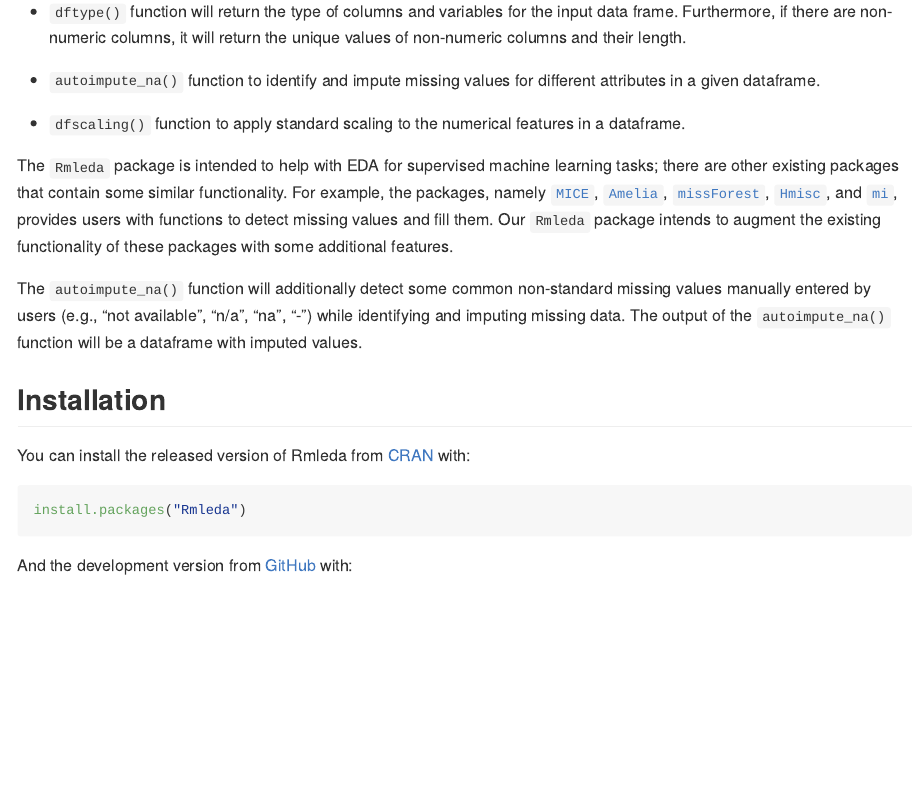
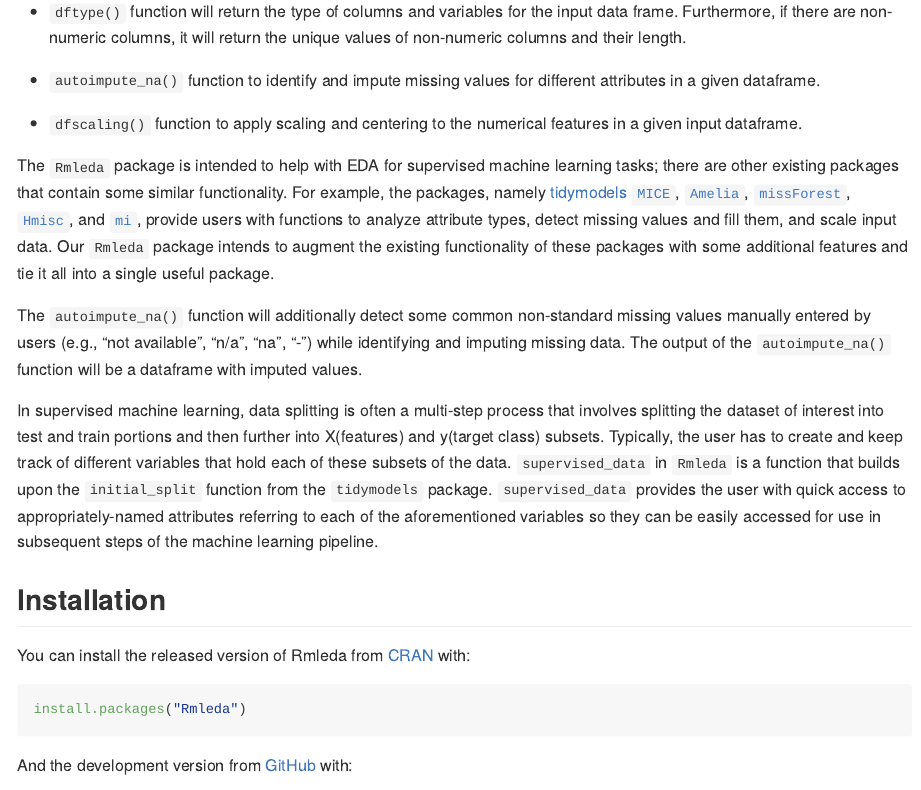
Before and after one commit to UBC-MDS/Rmleda, an R Markdown document (README.Rmd): the page in a window 1100 px wide, from 340 px down. The pictures show the output file README.md that the author committed with the source, drawn offline in the style of GitHub.

Commit message:
Update readme to elaborate on the utility for Rmleda package in the R ecosystem

```diff
--- a/README.Rmd
+++ b/README.Rmd
@@ -29,11 +29,13 @@ The `Rmleda` package will include the following classes/functions:
 
 -   `autoimpute_na()` function to identify and impute missing values for different attributes in a given dataframe.
 
--   `dfscaling()` function to apply standard scaling to the numerical features in a dataframe.
+-   `dfscaling()` function to apply scaling and centering to the numerical features in a given input dataframe.
 
-The `Rmleda` package is intended to help with EDA for supervised machine learning tasks; there are other existing packages that contain some similar functionality. For example, the packages, namely [`MICE`](https://CRAN.R-project.org/package=mice), [`Amelia`](https://CRAN.R-project.org/package=Amelia), [`missForest`](https://CRAN.R-project.org/package=missForest), [`Hmisc`](https://CRAN.R-project.org/package=Hmisc), and [`mi`](https://CRAN.R-project.org/package=mi), provides users with functions to detect missing values and fill them. Our `Rmleda` package intends to augment the existing functionality of these packages with some additional features.
+The `Rmleda` package is intended to help with EDA for supervised machine learning tasks; there are other existing packages that contain some similar functionality. For example, the packages, namely [tidymodels](https://CRAN.R-project.org/package=tidymodels) [`MICE`](https://CRAN.R-project.org/package=mice), [`Amelia`](https://CRAN.R-project.org/package=Amelia), [`missForest`](https://CRAN.R-project.org/package=missForest), [`Hmisc`](https://CRAN.R-project.org/package=Hmisc), and [`mi`](https://CRAN.R-project.org/package=mi), provide users with functions to analyze attribute types, detect missing values and fill them, and scale input data. Our `Rmleda` package intends to augment the existing functionality of these packages with some additional features and tie it all into a single useful package.
 
 The `autoimpute_na()` function will additionally detect some common non-standard missing values manually entered by users (e.g., "not available", "n/a", "na", "-") while identifying and imputing missing data. The output of the `autoimpute_na()` function will be a dataframe with imputed values.
+
+In supervised machine learning, data splitting is often a multi-step process that involves splitting the dataset of interest into test and train portions and then further into X(features) and y(target class) subsets. Typically, the user has to create and keep track of different variables that hold each of these subsets of the data. `supervised_data` in `Rmleda` is a function that builds upon the `initial_split` function from the `tidymodels` package. `supervised_data` provides the user with quick access to appropriately-named attributes referring to each of the aforementioned variables so they can be easily accessed for use in subsequent steps of the machine learning pipeline.
 
 ## Installation
 
```
Also changed, not shown: README.md, 1 other file.
